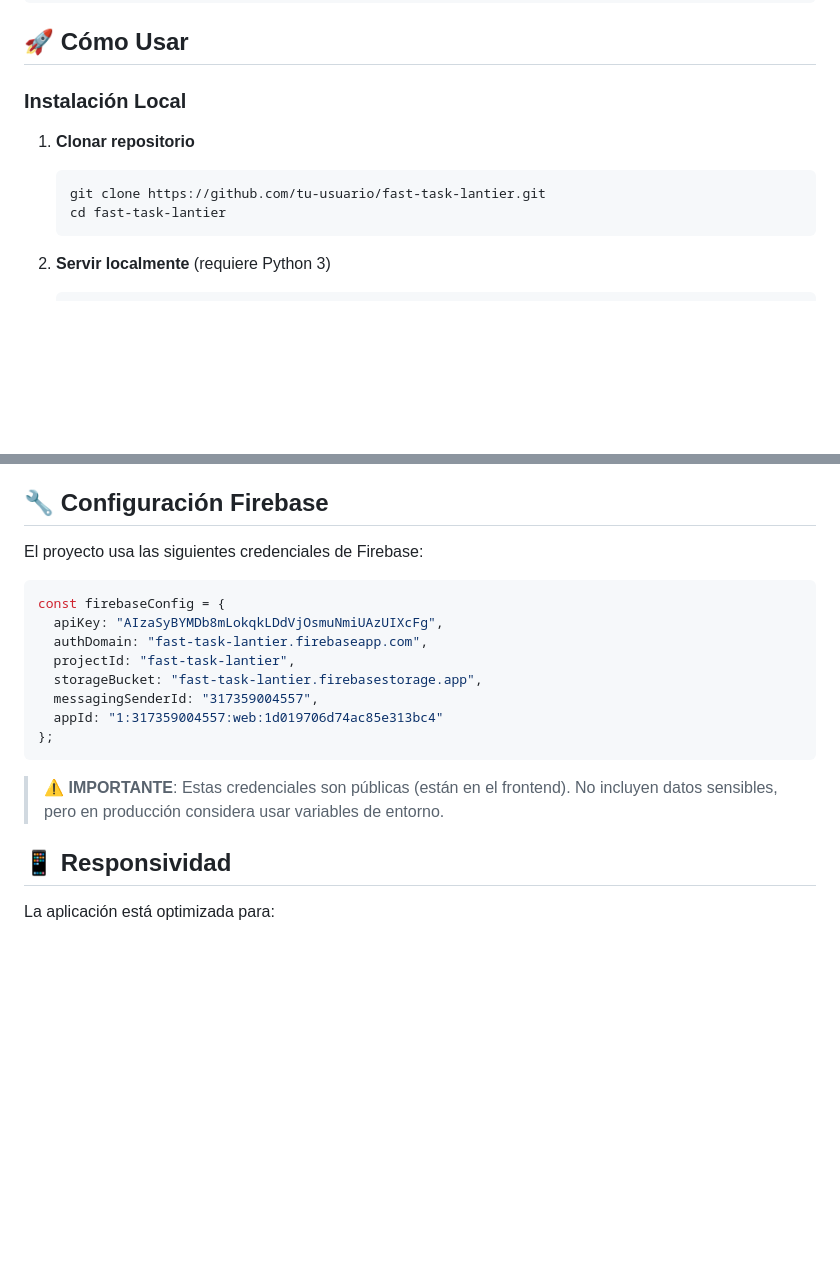
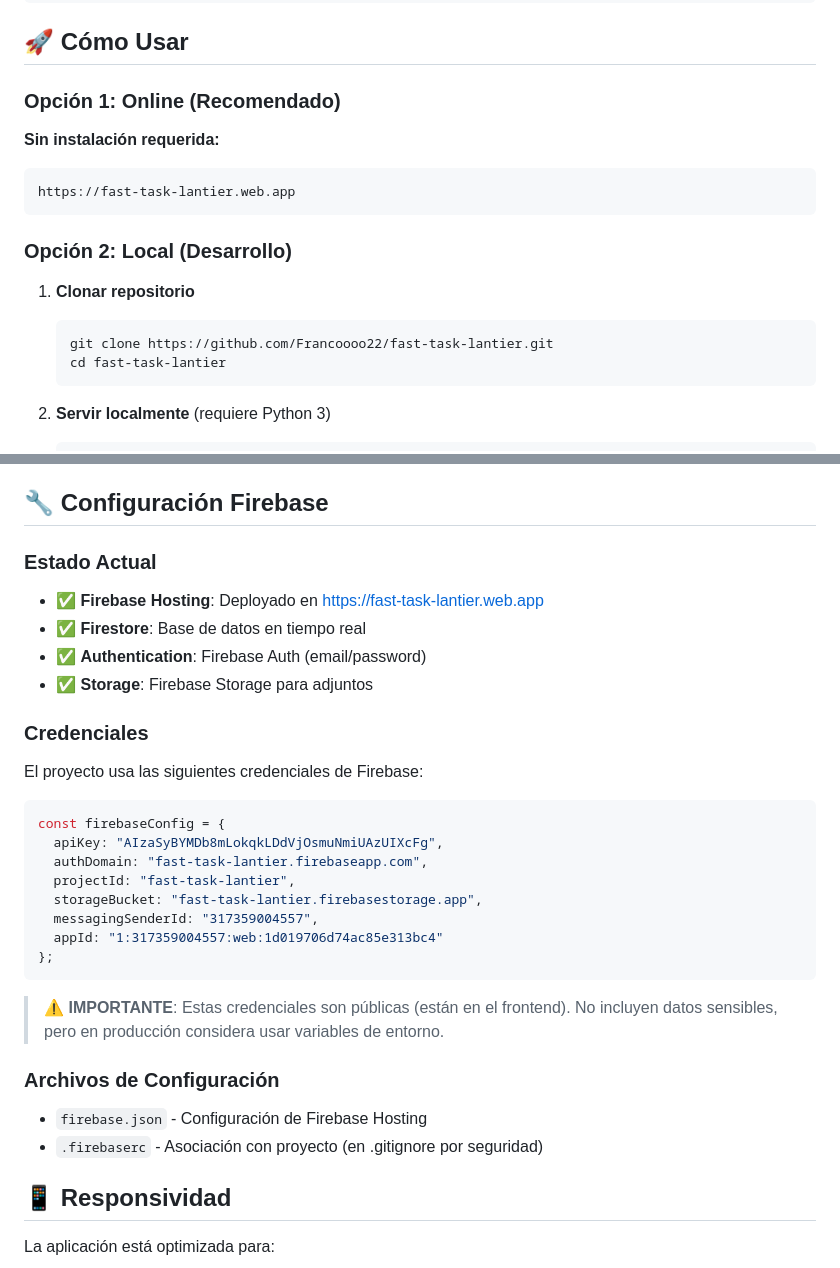
Before and after one commit to Francoooo22/fast-task-lantier, a Markdown page: README.md, 2 parts joined by grey strips. GitHub-like rendering; blank space fills up the shorter version.

Commit message:
docs: Update README with Firebase Hosting URL and deployment info
- Add hosting URL: https://fast-task-lantier.web.app
- Document Firebase services and configuration files
- Clarify online vs local usage options

Co-Authored-By: Claude Haiku 4.5 <noreply@anthropic.com>

````diff
--- a/README.md
+++ b/README.md
@@ -67,11 +67,18 @@ Gestor profesional de proyectos con sistema Kanban en tiempo real, integrado con
 
 ## 🚀 Cómo Usar
 
-### Instalación Local
+### Opción 1: Online (Recomendado)
+
+**Sin instalación requerida:**
+```
+https://fast-task-lantier.web.app
+```
+
+### Opción 2: Local (Desarrollo)
 
 1. **Clonar repositorio**
    ```bash
-   git clone https://github.com/tu-usuario/fast-task-lantier.git
+   git clone https://github.com/Francoooo22/fast-task-lantier.git
    cd fast-task-lantier
    ```
 
@@ -102,6 +109,13 @@ Gestor profesional de proyectos con sistema Kanban en tiempo real, integrado con
 
 ## 🔧 Configuración Firebase
 
+### Estado Actual
+- ✅ **Firebase Hosting**: Deployado en https://fast-task-lantier.web.app
+- ✅ **Firestore**: Base de datos en tiempo real
+- ✅ **Authentication**: Firebase Auth (email/password)
+- ✅ **Storage**: Firebase Storage para adjuntos
+
+### Credenciales
 El proyecto usa las siguientes credenciales de Firebase:
 
 ```javascript
@@ -116,6 +130,10 @@ const firebaseConfig = {
 ```
 
 > **⚠️ IMPORTANTE**: Estas credenciales son públicas (están en el frontend). No incluyen datos sensibles, pero en producción considera usar variables de entorno.
+
+### Archivos de Configuración
+- `firebase.json` - Configuración de Firebase Hosting
+- `.firebaserc` - Asociación con proyecto (en .gitignore por seguridad)
 
 ## 📱 Responsividad
 
````
